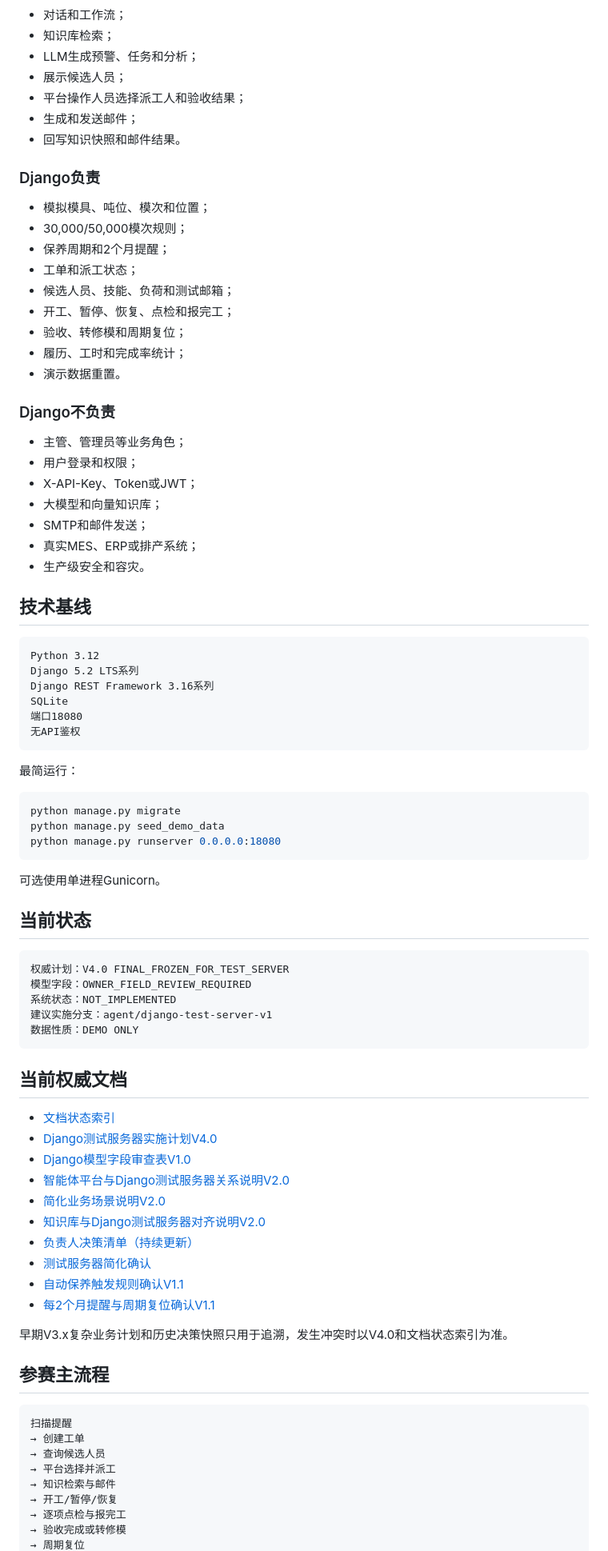
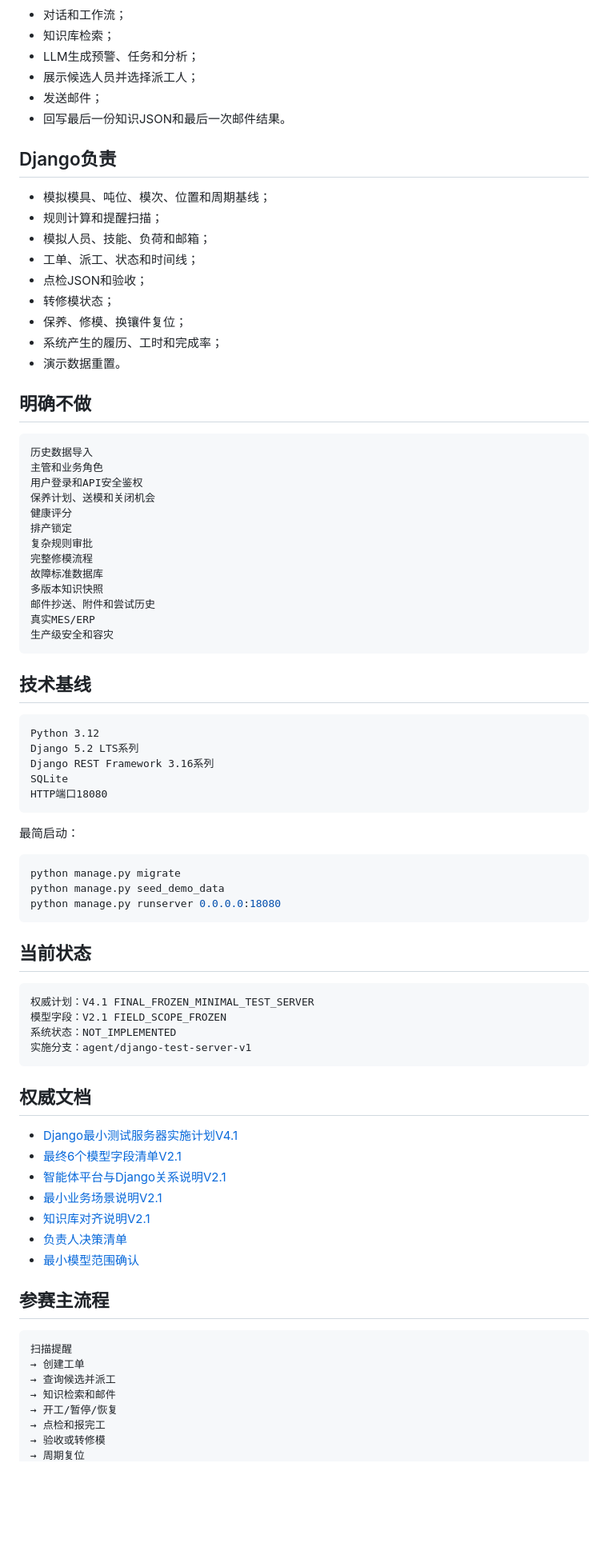
Before and after one commit to jsdfhasuh/moldguard-django-server, a Markdown page: README.md, the part around one of its changes. Shown at 80% size. Drawn GitHub-style; blank space fills up the shorter version.

Commit message:
docs: align README with minimal V4.1 test server

````diff
--- a/README.md
+++ b/README.md
@@ -79,32 +92,39 @@ MoldGuard Django Test Server
 - 对话和工作流；
 - 知识库检索；
 - LLM生成预警、任务和分析；
-- 展示候选人员；
-- 平台操作人员选择派工人和验收结果；
-- 生成和发送邮件；
-- 回写知识快照和邮件结果。
+- 展示候选人员并选择派工人；
+- 发送邮件；
+- 回写最后一份知识JSON和最后一次邮件结果。
 
-### Django负责
+## Django负责
 
-- 模拟模具、吨位、模次和位置；
-- 30,000/50,000模次规则；
-- 保养周期和2个月提醒；
-- 工单和派工状态；
-- 候选人员、技能、负荷和测试邮箱；
-- 开工、暂停、恢复、点检和报完工；
-- 验收、转修模和周期复位；
-- 履历、工时和完成率统计；
+- 模拟模具、吨位、模次、位置和周期基线；
+- 规则计算和提醒扫描；
+- 模拟人员、技能、负荷和邮箱；
+- 工单、派工、状态和时间线；
+- 点检JSON和验收；
+- 转修模状态；
+- 保养、修模、换镶件复位；
+- 系统产生的履历、工时和完成率；
 - 演示数据重置。
 
-### Django不负责
+## 明确不做
 
-- 主管、管理员等业务角色；
-- 用户登录和权限；
-- X-API-Key、Token或JWT；
-- 大模型和向量知识库；
-- SMTP和邮件发送；
-- 真实MES、ERP或排产系统；
-- 生产级安全和容灾。
+```text
+历史数据导入
+主管和业务角色
+用户登录和API安全鉴权
+保养计划、送模和关闭机会
+健康评分
+排产锁定
+复杂规则审批
+完整修模流程
+故障标准数据库
+多版本知识快照
+邮件抄送、附件和尝试历史
+真实MES/ERP
+生产级安全和容灾
+```
 
 ## 技术基线
 
@@ -113,11 +133,10 @@ Python 3.12
 Django 5.2 LTS系列
 Django REST Framework 3.16系列
 SQLite
-端口18080
-无API鉴权
+HTTP端口18080
 ```
 
-最简运行：
+最简启动：
 
 ```bash
 python manage.py migrate
@@ -125,42 +144,33 @@ python manage.py seed_demo_data
 python manage.py runserver 0.0.0.0:18080
 ```
 
-可选使用单进程Gunicorn。
-
 ## 当前状态
 
 ```text
-权威计划：V4.0 FINAL_FROZEN_FOR_TEST_SERVER
-模型字段：OWNER_FIELD_REVIEW_REQUIRED
+权威计划：V4.1 FINAL_FROZEN_MINIMAL_TEST_SERVER
+模型字段：V2.1 FIELD_SCOPE_FROZEN
 系统状态：NOT_IMPLEMENTED
-建议实施分支：agent/django-test-server-v1
-数据性质：DEMO ONLY
+实施分支：agent/django-test-server-v1
 ```
 
-## 当前权威文档
+## 权威文档
 
-- [文档状态索引](docs/README.md)
-- [Django测试服务器实施计划V4.0](docs/plans/2026-08-12-moldguard-django-implementation-plan.md)
-- [Django模型字段审查表V1.0](docs/models/2026-08-13-django-model-field-review.md)
-- [智能体平台与Django测试服务器关系说明V2.0](docs/architecture/2026-08-12-agent-platform-django-relationship.md)
-- [简化业务场景说明V2.0](docs/business/2026-08-12-moldguard-business-scenarios.md)
-- [知识库与Django测试服务器对齐说明V2.0](docs/knowledge/2026-08-12-moldguard-kb-django-alignment.md)
-- [负责人决策清单（持续更新）](docs/decisions/2026-08-12-owner-decision-checklist.md)
-- [测试服务器简化确认](docs/decisions/2026-08-13-test-server-simplification-confirmation.md)
-- [自动保养触发规则确认V1.1](docs/decisions/2026-08-13-maintenance-trigger-rule-confirmation.md)
-- [每2个月提醒与周期复位确认V1.1](docs/decisions/2026-08-13-time-reminder-cycle-reset-confirmation.md)
-
-早期V3.x复杂业务计划和历史决策快照只用于追溯，发生冲突时以V4.0和文档状态索引为准。
+- [Django最小测试服务器实施计划V4.1](docs/plans/2026-08-12-moldguard-django-implementation-plan.md)
+- [最终6个模型字段清单V2.1](docs/models/2026-08-13-django-model-field-review.md)
+- [智能体平台与Django关系说明V2.1](docs/architecture/2026-08-12-agent-platform-django-relationship.md)
+- [最小业务场景说明V2.1](docs/business/2026-08-12-moldguard-business-scenarios.md)
+- [知识库对齐说明V2.1](docs/knowledge/2026-08-12-moldguard-kb-django-alignment.md)
+- [负责人决策清单](docs/decisions/2026-08-12-owner-decision-checklist.md)
+- [最小模型范围确认](docs/decisions/2026-08-13-minimal-model-scope-confirmation.md)
 
 ## 参赛主流程
 
 ```text
 扫描提醒
 → 创建工单
-→ 查询候选人员
-→ 平台选择并派工
-→ 知识检索与邮件
+→ 查询候选并派工
+→ 知识检索和邮件
 → 开工/暂停/恢复
-→ 逐项点检与报完工
-→ 验收完成或转修模
+→ 点检和报完工
+→ 验收或转修模
 → 周期复位
````
Also changed, not shown: other parts of README.md (+45 -40 lines).
